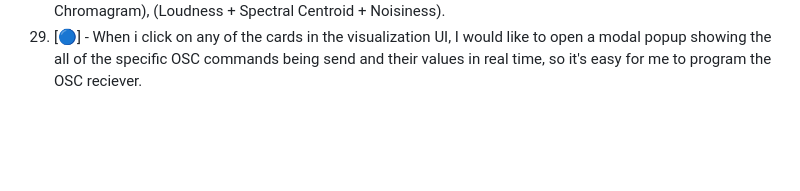
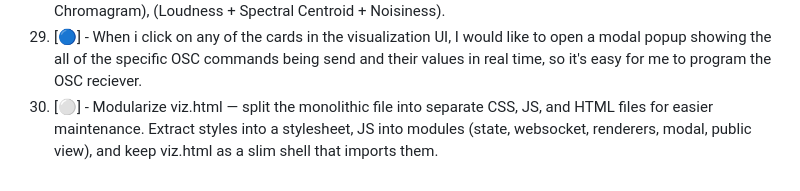
Before and after one commit to nitzanvolman/eden-music-analyzer-pi, a Markdown page: ROADMAP.md, the part around the change. Rendered like a GitHub page; blank space fills up the shorter version.

Commit message:
Add task #30: modularize viz.html into separate files
Co-Authored-By: Claude Opus 4.6 (1M context) <noreply@anthropic.com>

```diff
--- a/ROADMAP.md
+++ b/ROADMAP.md
@@ -123,3 +123,4 @@ installed), how to tune, and Output Reference (what the reciever of the OSC mess
 27. [🟢] - Remove MFCC Timbre card from the visualization UI.
 28. [🟢] - Organize the visualization UI into meaningful groupings: (Tempo + Onsets), (Key + Pitch + Chromagram), (Loudness + Spectral Centroid + Noisiness).
 29. [🔵] - When i click on any of the cards in the visualization UI, I would like to open a modal popup showing the all of the specific OSC commands being send and their values in real time, so it's easy for me to program the OSC reciever.
+30. [⚪] - Modularize viz.html — split the monolithic file into separate CSS, JS, and HTML files for easier maintenance. Extract styles into a stylesheet, JS into modules (state, websocket, renderers, modal, public view), and keep viz.html as a slim shell that imports them.
```
